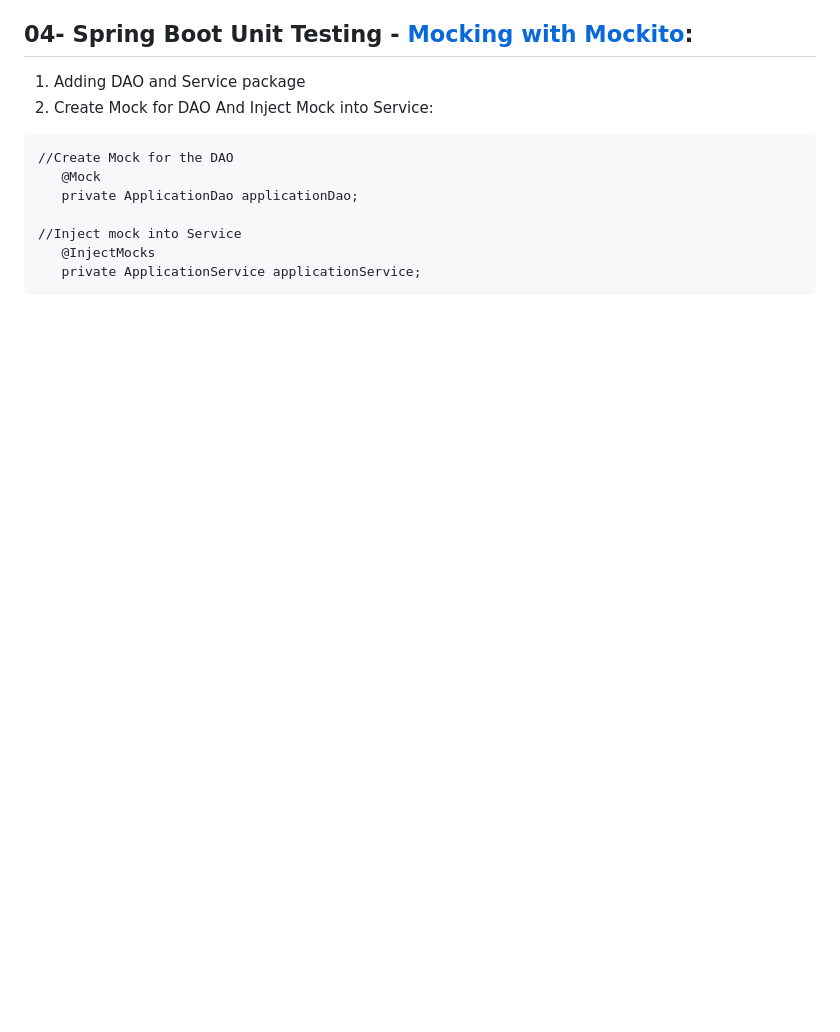
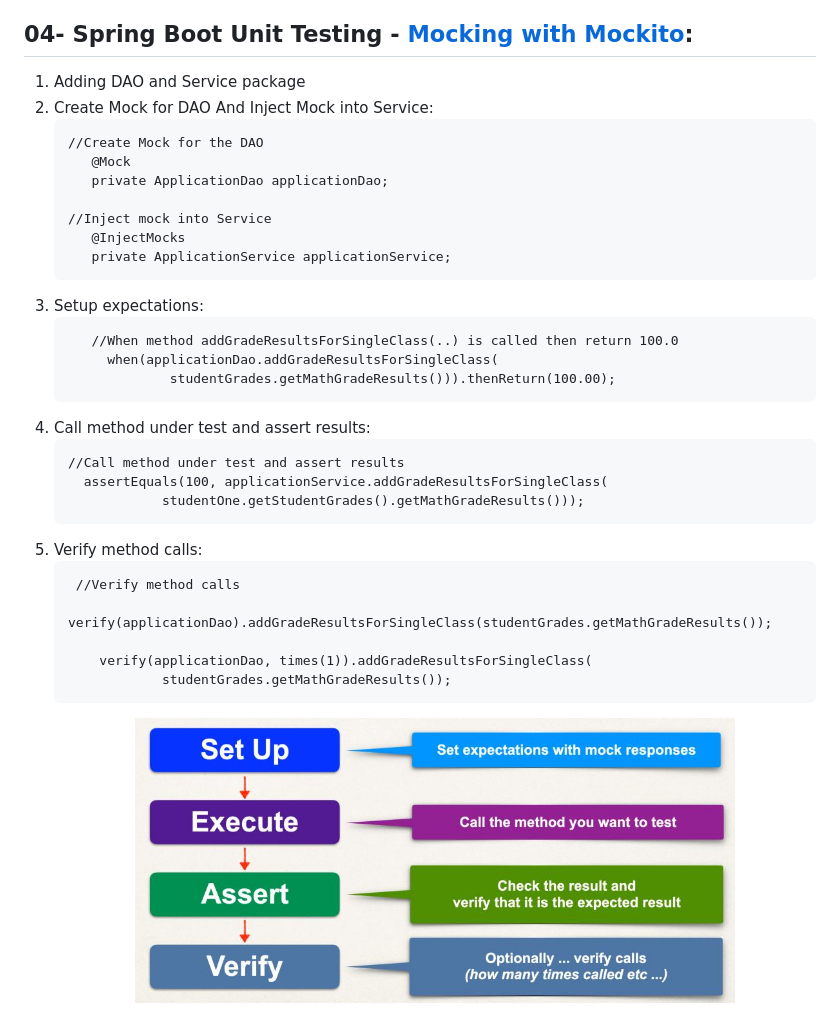
Before and after one commit to meher12/unitTesting-junit-mockito-mockMvc, a Markdown page: README.md, the part around the change. Drawn GitHub-style; pictures changed too: SetupExpectations.jpg (added); blank space fills up the shorter version.

Commit message:
Setup expectations, Call method under test and assert results and Verify method calls

````diff
--- a/README.md
+++ b/README.md
@@ -126,12 +126,35 @@
 ## 04- Spring Boot Unit Testing -  [Mocking with Mockito](https://site.mockito.org/):
 1. Adding DAO and Service package
 2. Create Mock for DAO And Inject Mock into Service:
- ```
- //Create Mock for the DAO
-    @Mock
-    private ApplicationDao applicationDao;
+     ```
+     //Create Mock for the DAO
+        @Mock
+        private ApplicationDao applicationDao;
 
- //Inject mock into Service
-    @InjectMocks
-    private ApplicationService applicationService;
- ```
+     //Inject mock into Service
+        @InjectMocks
+        private ApplicationService applicationService;
+     ```
+3. Setup expectations:
+   ```
+      //When method addGradeResultsForSingleClass(..) is called then return 100.0
+        when(applicationDao.addGradeResultsForSingleClass(
+                studentGrades.getMathGradeResults())).thenReturn(100.00);
+    ```
+4. Call method under test and assert results:
+    ```
+    //Call method under test and assert results
+      assertEquals(100, applicationService.addGradeResultsForSingleClass(
+                studentOne.getStudentGrades().getMathGradeResults()));
+    ```
+5. Verify method calls:
+    ```
+     //Verify method calls
+        verify(applicationDao).addGradeResultsForSingleClass(studentGrades.getMathGradeResults());
+
+        verify(applicationDao, times(1)).addGradeResultsForSingleClass(
+                studentGrades.getMathGradeResults());
+    ```
+    <div align="center">
+        <img src="SetupExpectations.jpg" width="600px"></img>
+    </div>
````
Also changed, not shown: 1 other file.
